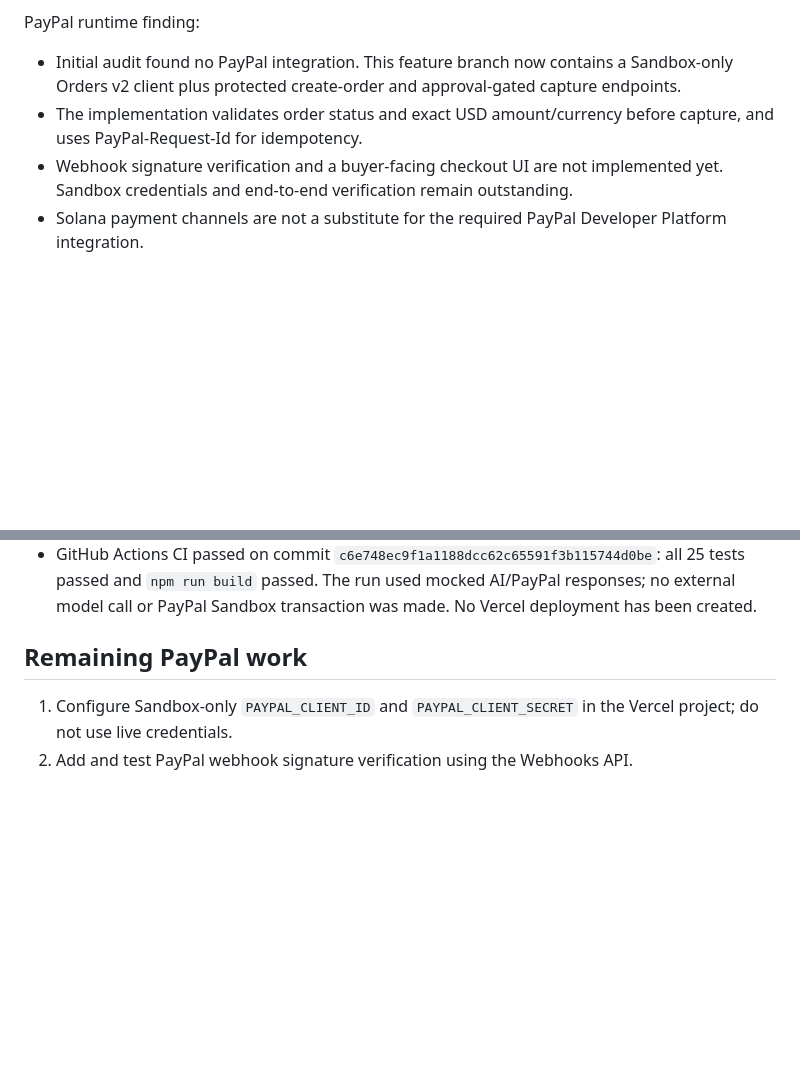
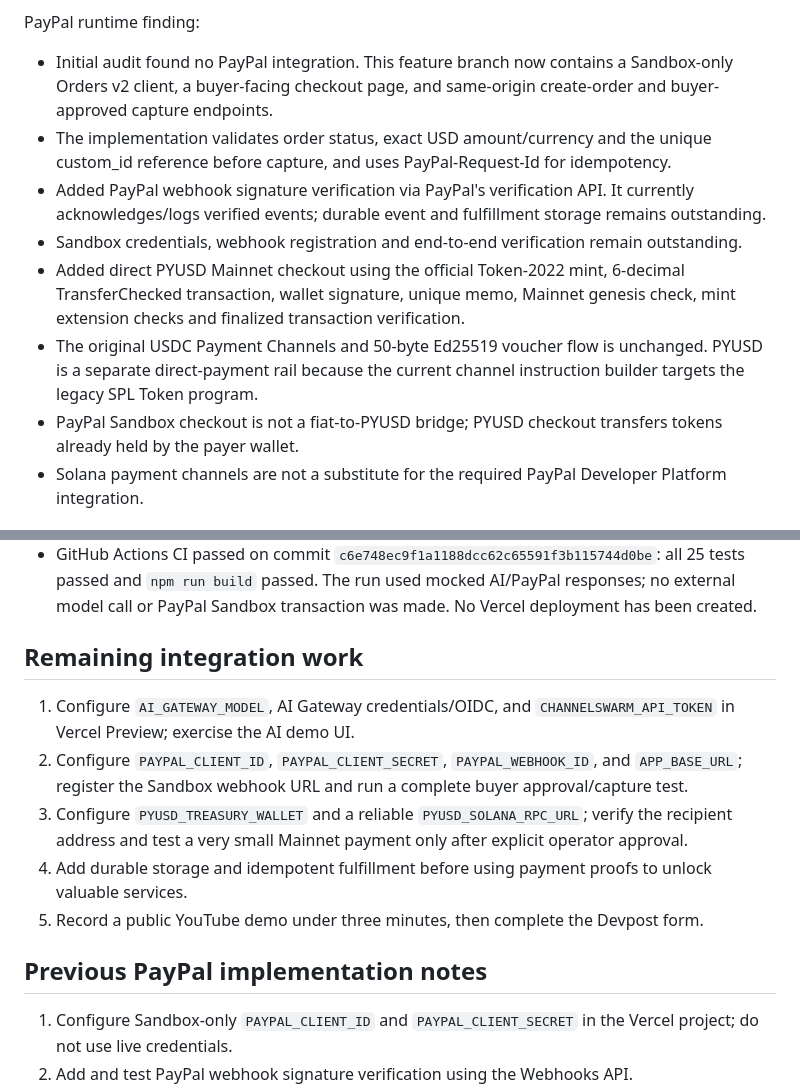
Before and after one commit to wadezigh96/Channel_Swarm, a Markdown page: HACKATHON_INTEGRATION_AUDIT.md, 2 parts joined by grey strips. GitHub-like rendering; blank space fills up the shorter version.

Commit message:
docs: update audit for PYUSD Mainnet and checkout completion

```diff
--- a/HACKATHON_INTEGRATION_AUDIT.md
+++ b/HACKATHON_INTEGRATION_AUDIT.md
@@ -26,9 +26,13 @@ AI runtime finding:
 - The AI routing integration is present in source but remains unverified against a live Gateway model until credentials are configured and the endpoint is exercised.
 
 PayPal runtime finding:
-- Initial audit found no PayPal integration. This feature branch now contains a Sandbox-only Orders v2 client plus protected create-order and approval-gated capture endpoints.
-- The implementation validates order status and exact USD amount/currency before capture, and uses PayPal-Request-Id for idempotency.
-- Webhook signature verification and a buyer-facing checkout UI are not implemented yet. Sandbox credentials and end-to-end verification remain outstanding.
+- Initial audit found no PayPal integration. This feature branch now contains a Sandbox-only Orders v2 client, a buyer-facing checkout page, and same-origin create-order and buyer-approved capture endpoints.
+- The implementation validates order status, exact USD amount/currency and the unique custom_id reference before capture, and uses PayPal-Request-Id for idempotency.
+- Added PayPal webhook signature verification via PayPal's verification API. It currently acknowledges/logs verified events; durable event and fulfillment storage remains outstanding.
+- Sandbox credentials, webhook registration and end-to-end verification remain outstanding.
+- Added direct PYUSD Mainnet checkout using the official Token-2022 mint, 6-decimal TransferChecked transaction, wallet signature, unique memo, Mainnet genesis check, mint extension checks and finalized transaction verification.
+- The original USDC Payment Channels and 50-byte Ed25519 voucher flow is unchanged. PYUSD is a separate direct-payment rail because the current channel instruction builder targets the legacy SPL Token program.
+- PayPal Sandbox checkout is not a fiat-to-PYUSD bridge; PYUSD checkout transfers tokens already held by the payer wallet.
 - Solana payment channels are not a substitute for the required PayPal Developer Platform integration.
 
 ## Hackathon requirements
@@ -48,7 +52,17 @@ Official rules: https://paypalaihackathon.devpost.com/rules
 - Authentication supports `AI_GATEWAY_API_KEY` or Vercel OIDC token; model ID and endpoint bearer token still require configuration.
 - GitHub Actions CI passed on commit `c6e748ec9f1a1188dcc62c65591f3b115744d0be`: all 25 tests passed and `npm run build` passed. The run used mocked AI/PayPal responses; no external model call or PayPal Sandbox transaction was made. No Vercel deployment has been created.
 
-## Remaining PayPal work
+## Remaining integration work
+
+1. Configure `AI_GATEWAY_MODEL`, AI Gateway credentials/OIDC, and `CHANNELSWARM_API_TOKEN` in Vercel Preview; exercise the AI demo UI.
+2. Configure `PAYPAL_CLIENT_ID`, `PAYPAL_CLIENT_SECRET`, `PAYPAL_WEBHOOK_ID`, and `APP_BASE_URL`; register the Sandbox webhook URL and run a complete buyer approval/capture test.
+3. Configure `PYUSD_TREASURY_WALLET` and a reliable `PYUSD_SOLANA_RPC_URL`; verify the recipient address and test a very small Mainnet payment only after explicit operator approval.
+4. Add durable storage and idempotent fulfillment before using payment proofs to unlock valuable services.
+5. Record a public YouTube demo under three minutes, then complete the Devpost form.
+
+## Previous PayPal implementation notes
+
+
 
 1. Configure Sandbox-only `PAYPAL_CLIENT_ID` and `PAYPAL_CLIENT_SECRET` in the Vercel project; do not use live credentials.
 2. Add and test PayPal webhook signature verification using the Webhooks API.
```
